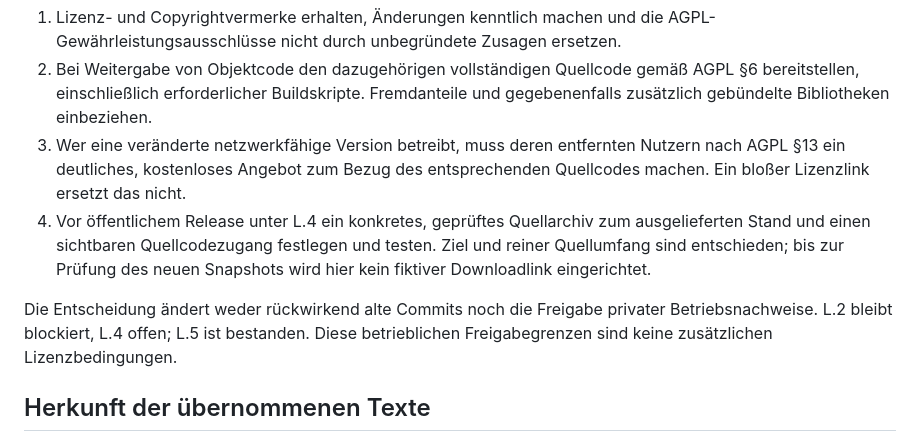
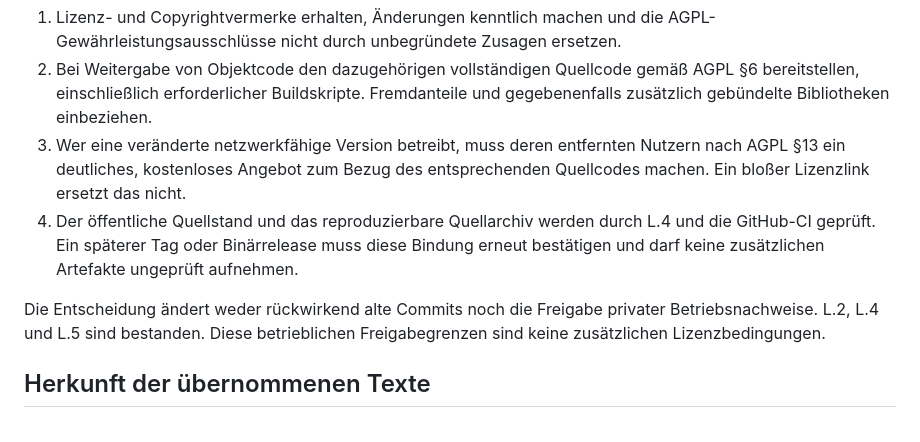
Before and after one commit to quompacc/volund, a Markdown page: docs/licensing/README.md, the part around the change. Drawn GitHub-style.

```diff
--- a/docs/licensing/README.md
+++ b/docs/licensing/README.md
@@ -60,13 +60,13 @@ prüfen. Der aktuelle Installationsvertrag liefert diese nicht aus.
 3. Wer eine veränderte netzwerkfähige Version betreibt, muss deren entfernten
    Nutzern nach AGPL §13 ein deutliches, kostenloses Angebot zum Bezug des
    entsprechenden Quellcodes machen. Ein bloßer Lizenzlink ersetzt das nicht.
-4. Vor öffentlichem Release unter L.4 ein konkretes, geprüftes Quellarchiv
-   zum ausgelieferten Stand und einen sichtbaren Quellcodezugang festlegen
-   und testen. Ziel und reiner Quellumfang sind entschieden; bis zur Prüfung
-   des neuen Snapshots wird hier kein fiktiver Downloadlink eingerichtet.
+4. Der öffentliche Quellstand und das reproduzierbare Quellarchiv werden durch
+   L.4 und die GitHub-CI geprüft. Ein späterer Tag oder Binärrelease muss diese
+   Bindung erneut bestätigen und darf keine zusätzlichen Artefakte ungeprüft
+   aufnehmen.
 
 Die Entscheidung ändert weder rückwirkend alte Commits noch die Freigabe
-privater Betriebsnachweise. L.2 bleibt blockiert, L.4 offen; L.5 ist bestanden.
+privater Betriebsnachweise. L.2, L.4 und L.5 sind bestanden.
 Diese betrieblichen Freigabegrenzen sind keine zusätzlichen Lizenzbedingungen.
 
 ## Herkunft der übernommenen Texte
```
Also changed, not shown: CHANGELOG.md (+8 -8 lines), SUPPORT.md (+2 -2 lines).
